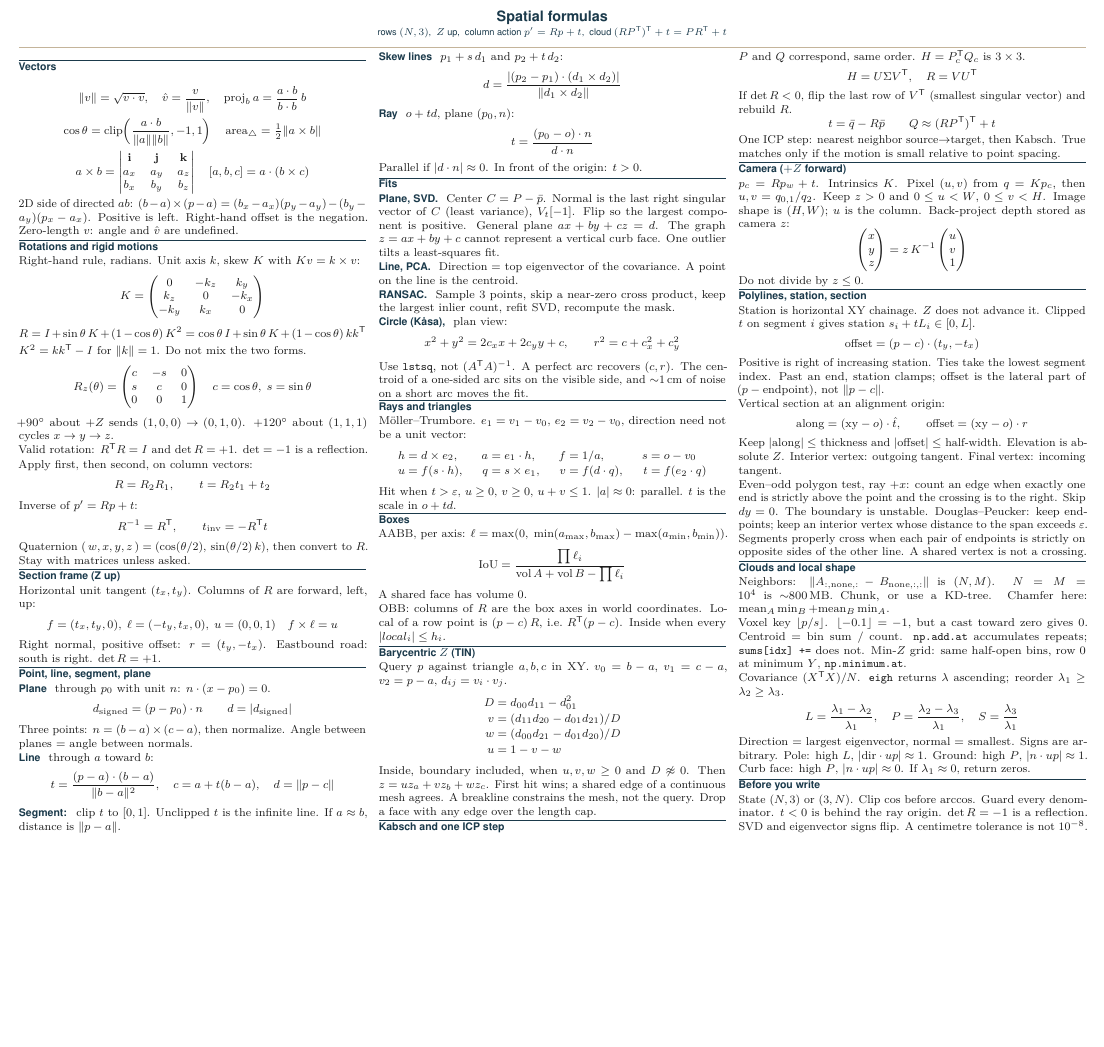
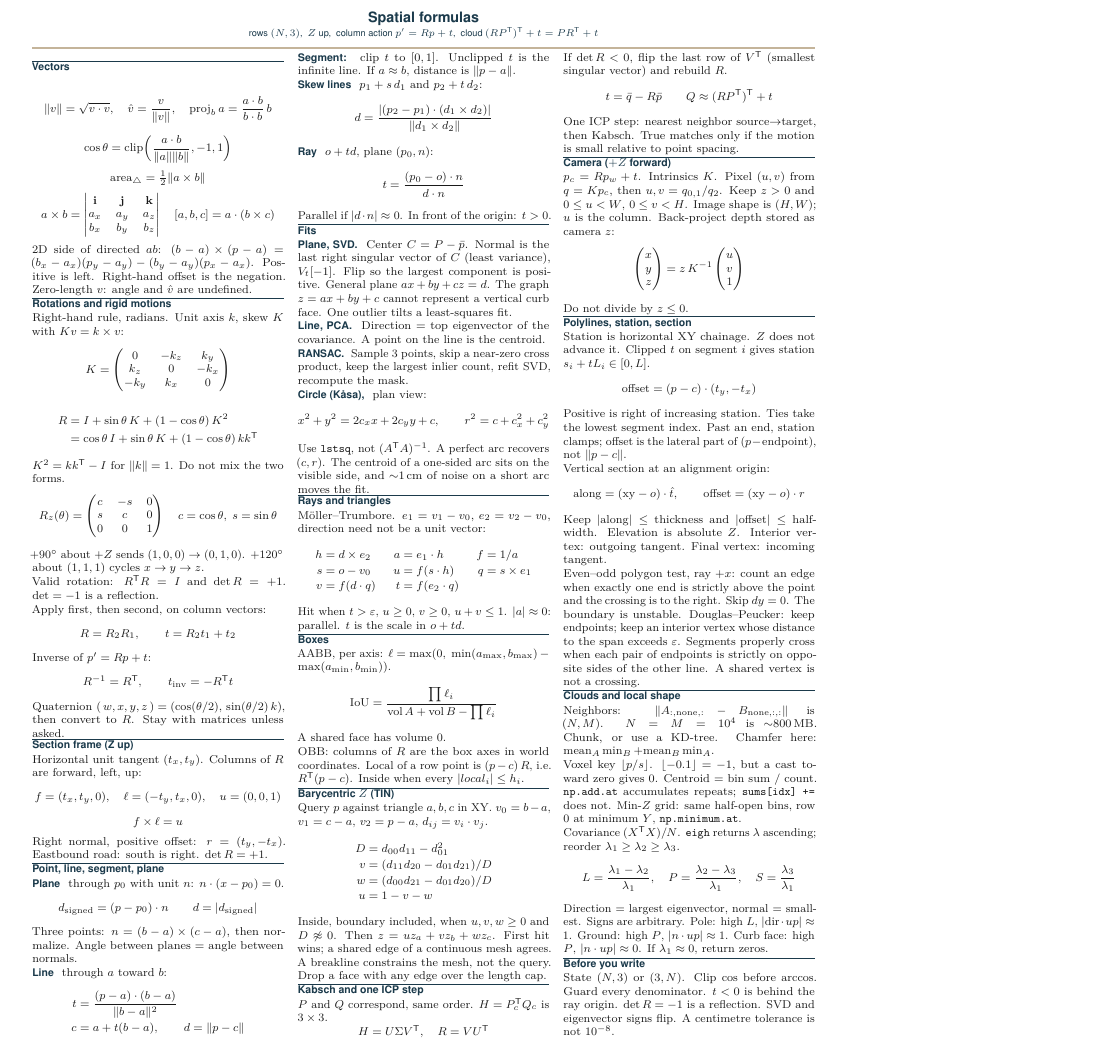
Before and after one commit to jsdandurand/Mach9-Prep, a LaTeX document (cheatsheet/spatial_formulas.tex): part of the page, cut so that both start at the same text, the shorter picture padded with empty space. Compiled offline with pdfLaTeX.

Commit message:
Set the formula sheet to portrait US Letter.
The page is 8.5 by 11 inches upright, with margins a home printer can reach, so a default portrait print does not clip the sides.

Co-authored-by: jsdandurand <jsdandurand@users.noreply.github.com>

```diff
--- a/cheatsheet/spatial_formulas.tex
+++ b/cheatsheet/spatial_formulas.tex
@@ -1,6 +1,6 @@
 \documentclass[8pt]{extarticle}
 
-\usepackage[letterpaper,landscape,margin=0.32in,top=0.28in,bottom=0.24in]{geometry}
+\usepackage[letterpaper,portrait,margin=0.45in]{geometry}
 \usepackage{amsmath,amssymb}
 \usepackage{multicol}
 \usepackage[T1]{fontenc}
@@ -51,7 +51,8 @@
 \]
 \[
 \cos\theta=\mathrm{clip}\!\left(\frac{a\cdot b}{\|a\|\|b\|},-1,1\right)
-\quad
+\]
+\[
 \text{area}_{\triangle}=\tfrac12\|a\times b\|
 \]
 \[
@@ -73,10 +74,10 @@ Right-hand rule, radians. Unit axis $k$, skew $K$ with $Kv=k\times v$:
 \[
 K=\begin{pmatrix}0&-k_z&k_y\\ k_z&0&-k_x\\ -k_y&k_x&0\end{pmatrix}
 \]
-\[
-R=I+\sin\theta\,K+(1-\cos\theta)\,K^{2}
-=\cos\theta\,I+\sin\theta\,K+(1-\cos\theta)\,kk^{\mathsf T}
-\]
+\begin{align*}
+R&=I+\sin\theta\,K+(1-\cos\theta)\,K^{2}\\
+&=\cos\theta\,I+\sin\theta\,K+(1-\cos\theta)\,kk^{\mathsf T}
+\end{align*}
 $K^{2}=kk^{\mathsf T}-I$ for $\|k\|=1$. Do not mix the two forms.
 \[
 R_z(\theta)=\begin{pmatrix}c&-s&0\\ s&c&0\\ 0&0&1\end{pmatrix}
@@ -101,10 +102,11 @@ Quaternion $(\,w,x,y,z\,)=(\cos(\theta/2),\,\sin(\theta/2)\,k)$, then convert to
 \sect{Section frame (Z up)}
 Horizontal unit tangent $(t_x,t_y)$. Columns of $R$ are forward, left, up:
 \[
-f=(t_x,t_y,0),\;
-\ell=(-t_y,t_x,0),\;
+f=(t_x,t_y,0),\quad
+\ell=(-t_y,t_x,0),\quad
 u=(0,0,1)
-\quad
+\]
+\[
 f\times\ell=u
 \]
 Right normal, positive offset: $r=(t_y,-t_x)$. Eastbound road: south is right. $\det R=+1$.
@@ -119,11 +121,10 @@ d=|d_{\mathrm{signed}}|
 Three points: $n=(b-a)\times(c-a)$, then normalize. Angle between planes $=$ angle between normals.
 
 \sub{Line} through $a$ toward $b$:
-\[
-t=\frac{(p-a)\cdot(b-a)}{\|b-a\|^{2}},\quad
-c=a+t(b-a),\quad
-d=\|p-c\|
-\]
+\begin{align*}
+t&=\frac{(p-a)\cdot(b-a)}{\|b-a\|^{2}}\\
+c&=a+t(b-a),\qquad d=\|p-c\|
+\end{align*}
 \sub{Segment:} clip $t$ to $[0,1]$. Unclipped $t$ is the infinite line. If $a\approx b$, distance is $\|p-a\|$.
 
 \sub{Skew lines} $p_1+s\,d_1$ and $p_2+t\,d_2$:
@@ -154,14 +155,9 @@ Use \texttt{lstsq}, not $(A^{\mathsf T}A)^{-1}$. A perfect arc recovers $(c,r)$.
 \sect{Rays and triangles}
 M\"oller--Trumbore. $e_1=v_1-v_0$, $e_2=v_2-v_0$, direction need not be a unit vector:
 \begin{align*}
-h&=d\times e_2,&
-a&=e_1\cdot h,&
-f&=1/a,&
-s&=o-v_0\\
-u&=f(s\cdot h),&
-q&=s\times e_1,&
-v&=f(d\cdot q),&
-t&=f(e_2\cdot q)
+h&=d\times e_2 & a&=e_1\cdot h & f&=1/a\\
+s&=o-v_0 & u&=f(s\cdot h) & q&=s\times e_1\\
+v&=f(d\cdot q) & t&=f(e_2\cdot q)
 \end{align*}
 Hit when $t>\eps$, $u\ge 0$, $v\ge 0$, $u+v\le 1$. $|a|\approx 0$: parallel. $t$ is the scale in $o+td$.
 
```
Also changed, not shown: cheatsheet/spatial_formulas.pdf, cheatsheet/spatial_formulas.tex (12 more changed lines).
